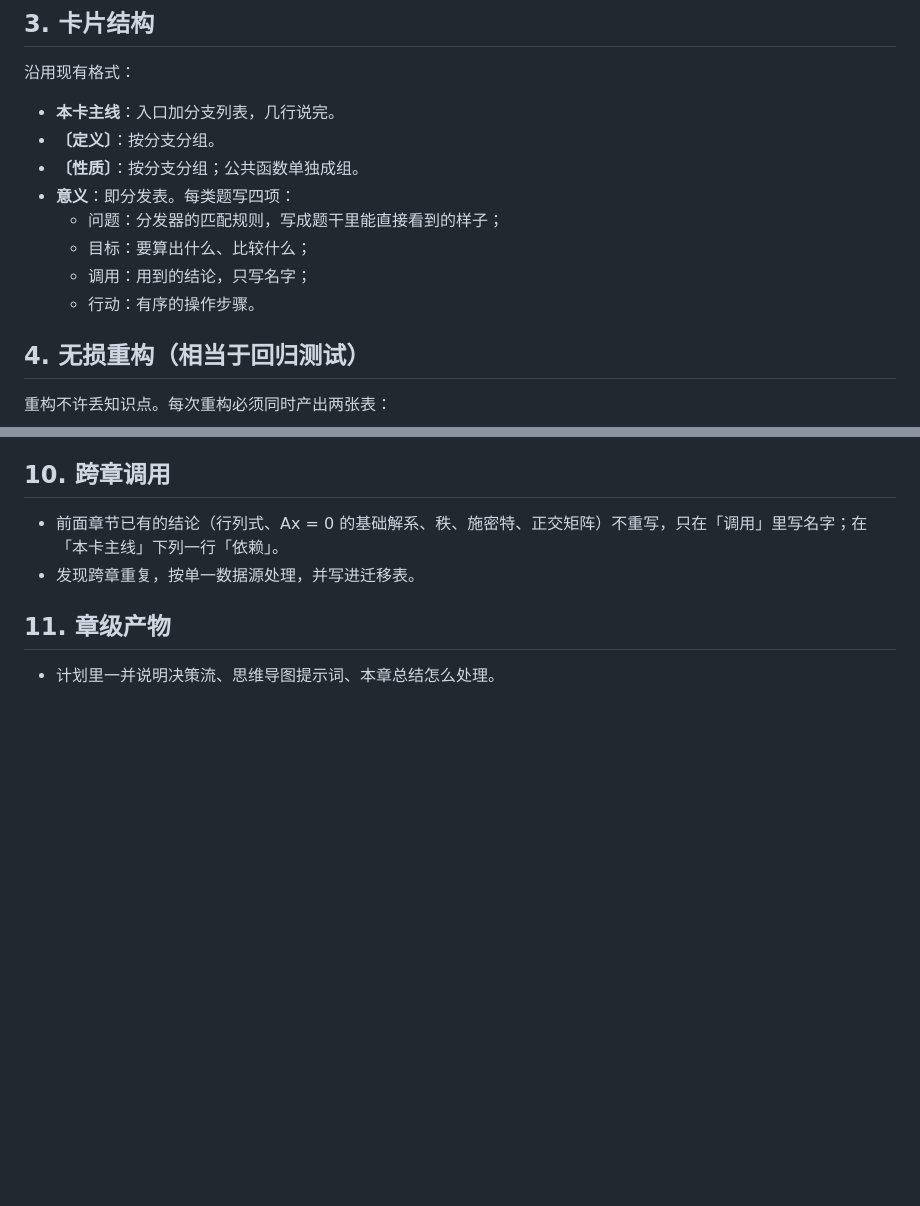
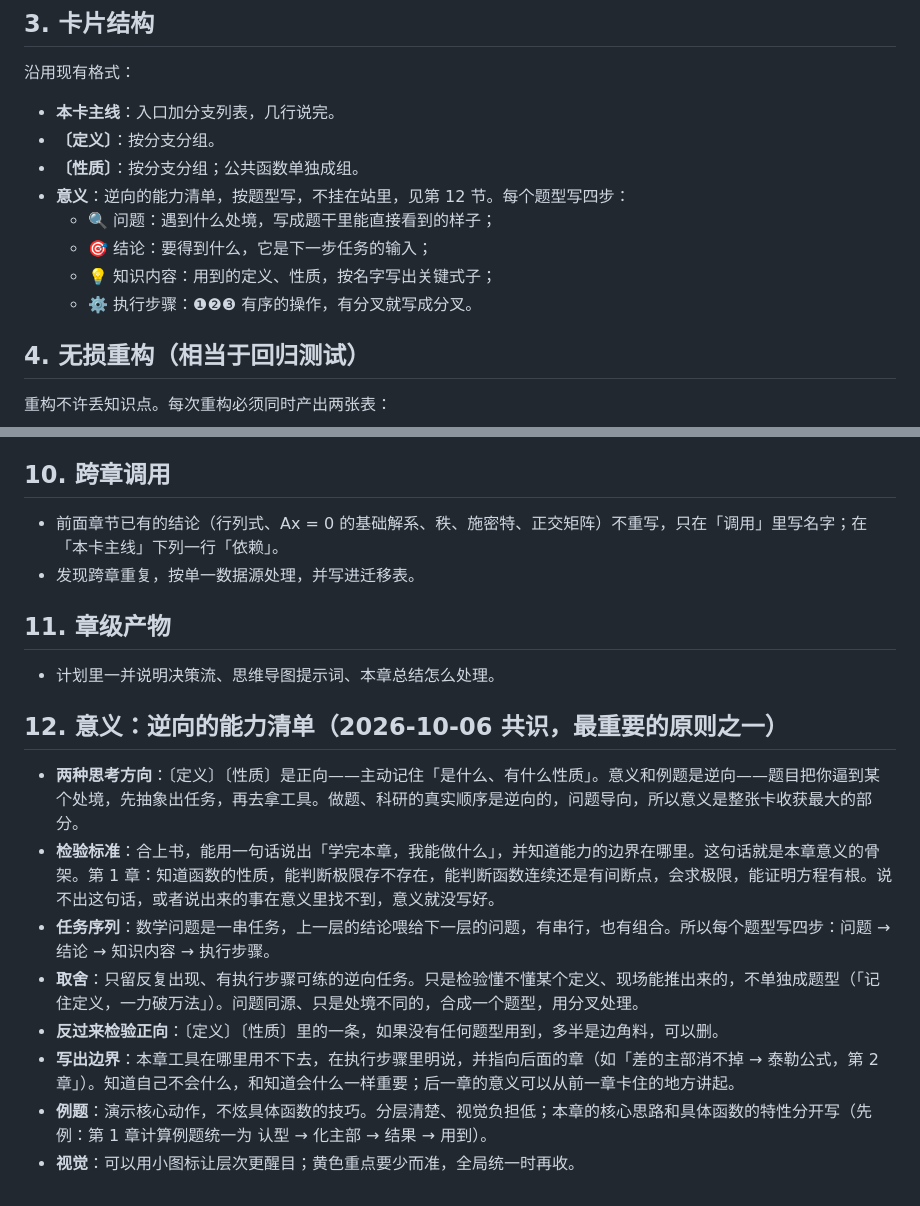
Before and after one commit to Xushengqwer/kaoyan-math-review, a Markdown page: docs/architecture.md, 2 parts joined by grey strips. Drawn GitHub-style; blank space fills up the shorter version.

Commit message:
架构原则：意义是逆向的能力清单（最重要的共识之一）
- 第 3 节「意义」改为四步：问题、结论、知识内容、执行步骤
- 新增第 12 节：正向与逆向两种思考；合上书一句话说出本章能力与边界作为检验标准；任务序列；题型取舍；用意义反过来检验定义与性质；写出能力边界；例题演示核心动作

Co-Authored-By: Claude Opus 5.5 <noreply@anthropic.com>

```diff
--- a/docs/architecture.md
+++ b/docs/architecture.md
@@ -32,11 +32,11 @@
 - **本卡主线**：入口加分支列表，几行说完。
 - **〔定义〕**：按分支分组。
 - **〔性质〕**：按分支分组；公共函数单独成组。
-- **意义**：即分发表。每类题写四项：
-  - 问题：分发器的匹配规则，写成题干里能直接看到的样子；
-  - 目标：要算出什么、比较什么；
-  - 调用：用到的结论，只写名字；
-  - 行动：有序的操作步骤。
+- **意义**：逆向的能力清单，按题型写，不挂在站里，见第 12 节。每个题型写四步：
+  - 🔍 问题：遇到什么处境，写成题干里能直接看到的样子；
+  - 🎯 结论：要得到什么，它是下一步任务的输入；
+  - 💡 知识内容：用到的定义、性质，按名字写出关键式子；
+  - ⚙️ 执行步骤：❶❷❸ 有序的操作，有分叉就写成分叉。
 
 ## 4. 无损重构（相当于回归测试）
 
@@ -89,3 +89,14 @@
 ## 11. 章级产物
 
 - 计划里一并说明决策流、思维导图提示词、本章总结怎么处理。
+
+## 12. 意义：逆向的能力清单（2026-10-06 共识，最重要的原则之一）
+
+- **两种思考方向**：〔定义〕〔性质〕是正向——主动记住「是什么、有什么性质」。意义和例题是逆向——题目把你逼到某个处境，先抽象出任务，再去拿工具。做题、科研的真实顺序是逆向的，问题导向，所以意义是整张卡收获最大的部分。
+- **检验标准**：合上书，能用一句话说出「学完本章，我能做什么」，并知道能力的边界在哪里。这句话就是本章意义的骨架。第 1 章：知道函数的性质，能判断极限存不存在，能判断函数连续还是有间断点，会求极限，能证明方程有根。说不出这句话，或者说出来的事在意义里找不到，意义就没写好。
+- **任务序列**：数学问题是一串任务，上一层的结论喂给下一层的问题，有串行，也有组合。所以每个题型写四步：问题 → 结论 → 知识内容 → 执行步骤。
+- **取舍**：只留反复出现、有执行步骤可练的逆向任务。只是检验懂不懂某个定义、现场能推出来的，不单独成题型（「记住定义，一力破万法」）。问题同源、只是处境不同的，合成一个题型，用分叉处理。
+- **反过来检验正向**：〔定义〕〔性质〕里的一条，如果没有任何题型用到，多半是边角料，可以删。
+- **写出边界**：本章工具在哪里用不下去，在执行步骤里明说，并指向后面的章（如「差的主部消不掉 → 泰勒公式，第 2 章」）。知道自己不会什么，和知道会什么一样重要；后一章的意义可以从前一章卡住的地方讲起。
+- **例题**：演示核心动作，不炫具体函数的技巧。分层清楚、视觉负担低；本章的核心思路和具体函数的特性分开写（先例：第 1 章计算例题统一为 认型 → 化主部 → 结果 → 用到）。
+- **视觉**：可以用小图标让层次更醒目；黄色重点要少而准，全局统一时再收。
```
